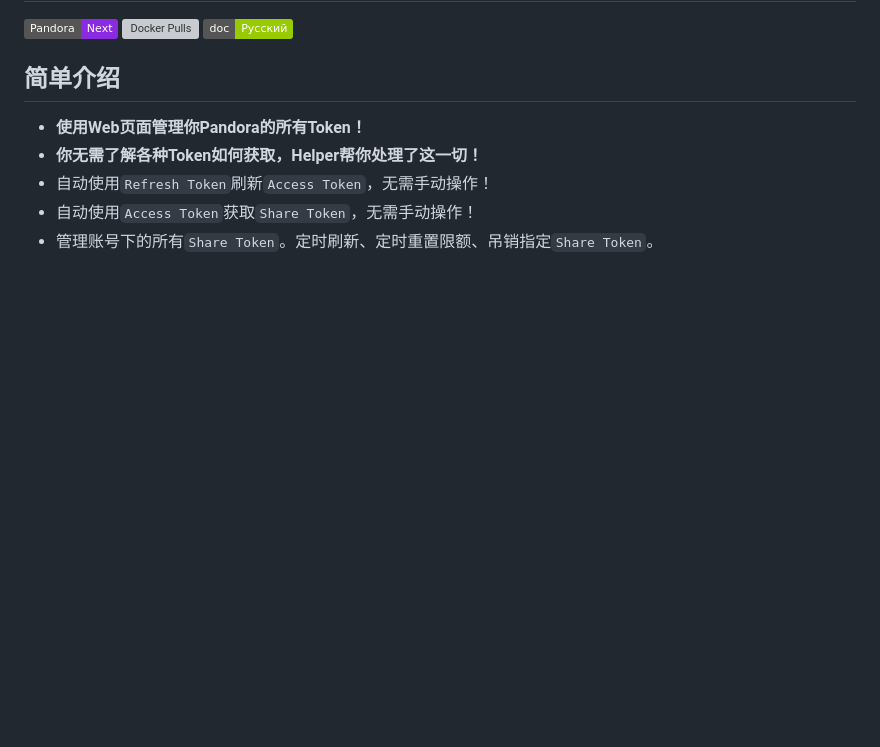
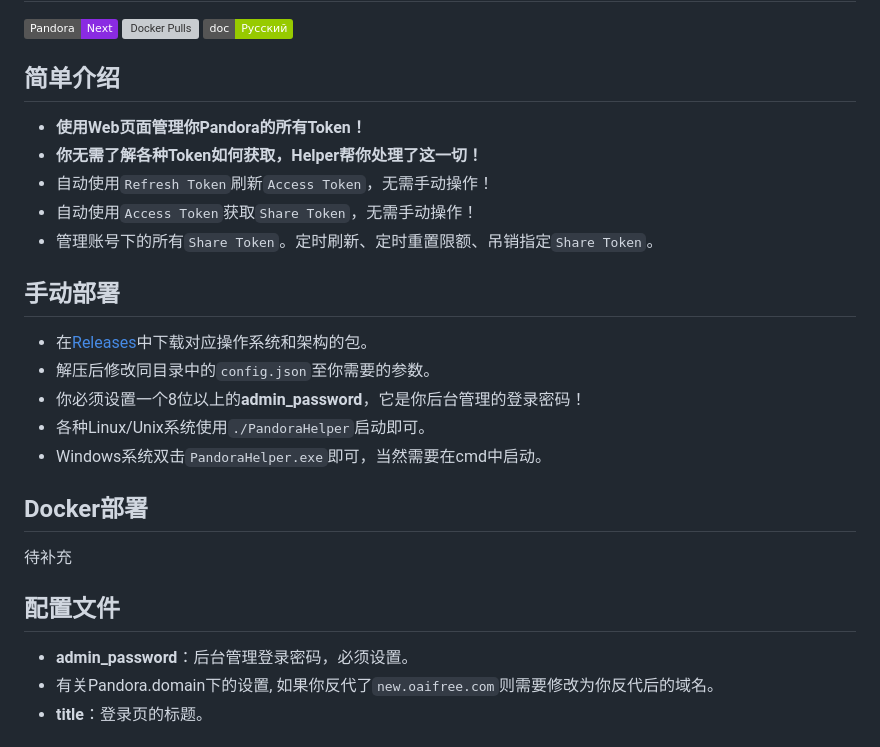
Before and after one commit to nianhua99/PandoraHelper, a Markdown page: README.md, the part around the change printed below. Rendered like a GitHub page; badges without logos; blank space fills up the shorter version; grey boxes are pictures that could not be loaded.

Commit message:
doc: add README.md

```diff
--- a/README.md
+++ b/README.md
@@ -9,4 +9,19 @@
 * 自动使用`Access Token`获取`Share Token`，无需手动操作！
 * 管理账号下的所有`Share Token`。定时刷新、定时重置限额、吊销指定`Share Token`。
 
+## 手动部署
 
+* 在[Releases](https://github.com/nianhua99/PandoraHelper/releases)中下载对应操作系统和架构的包。
+* 解压后修改同目录中的`config.json`至你需要的参数。
+* 你必须设置一个8位以上的**admin_password**，它是你后台管理的登录密码！
+* 各种Linux/Unix系统使用`./PandoraHelper`启动即可。
+* Windows系统双击`PandoraHelper.exe`即可，当然需要在cmd中启动。
+
+## Docker部署
+待补充
+
+## 配置文件
+* **admin_password**：后台管理登录密码，必须设置。
+* 有关Pandora.domain下的设置, 如果你反代了`new.oaifree.com`则需要修改为你反代后的域名。
+* **title**：登录页的标题。
+
```
Also changed, not shown: other parts of README.md (+20 -0 lines), imgs/1.png (added), imgs/2.png (added), imgs/img.png (added), imgs/img_1.png (added), 1 other file.
